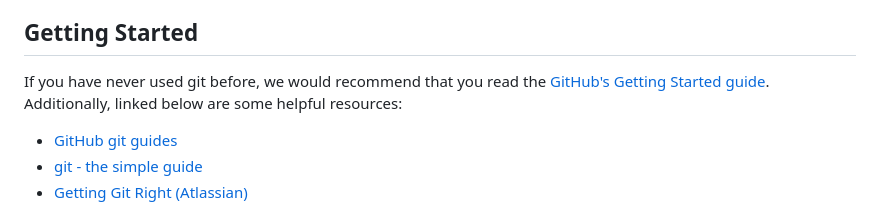
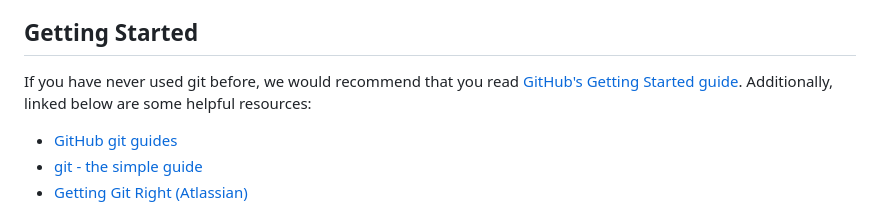
Before and after one commit to CSSUoB/TeX-Bot-Py-V2, a Markdown page: CONTRIBUTING.md, the part around the change printed below. Rendered like a GitHub page.

```diff
--- a/CONTRIBUTING.md
+++ b/CONTRIBUTING.md
@@ -12,7 +12,7 @@ A big welcome and thank you for considering contributing to CSS' open-source pro
 
 ## Getting Started
 
-If you have never used git before, we would recommend that you read the [GitHub's Getting Started guide](https://guides.github.com/introduction/getting-started-with-git/). Additionally, linked below are some helpful resources:
+If you have never used git before, we would recommend that you read [GitHub's Getting Started guide](https://guides.github.com/introduction/getting-started-with-git/). Additionally, linked below are some helpful resources:
 
 * [GitHub git guides](https://github.com/git-guides)
 * [git - the simple guide](https://rogerdudler.github.io/git-guide/)
```
Also changed, not shown: other parts of CONTRIBUTING.md (+2 -2 lines), README.md (+2 -2 lines).
